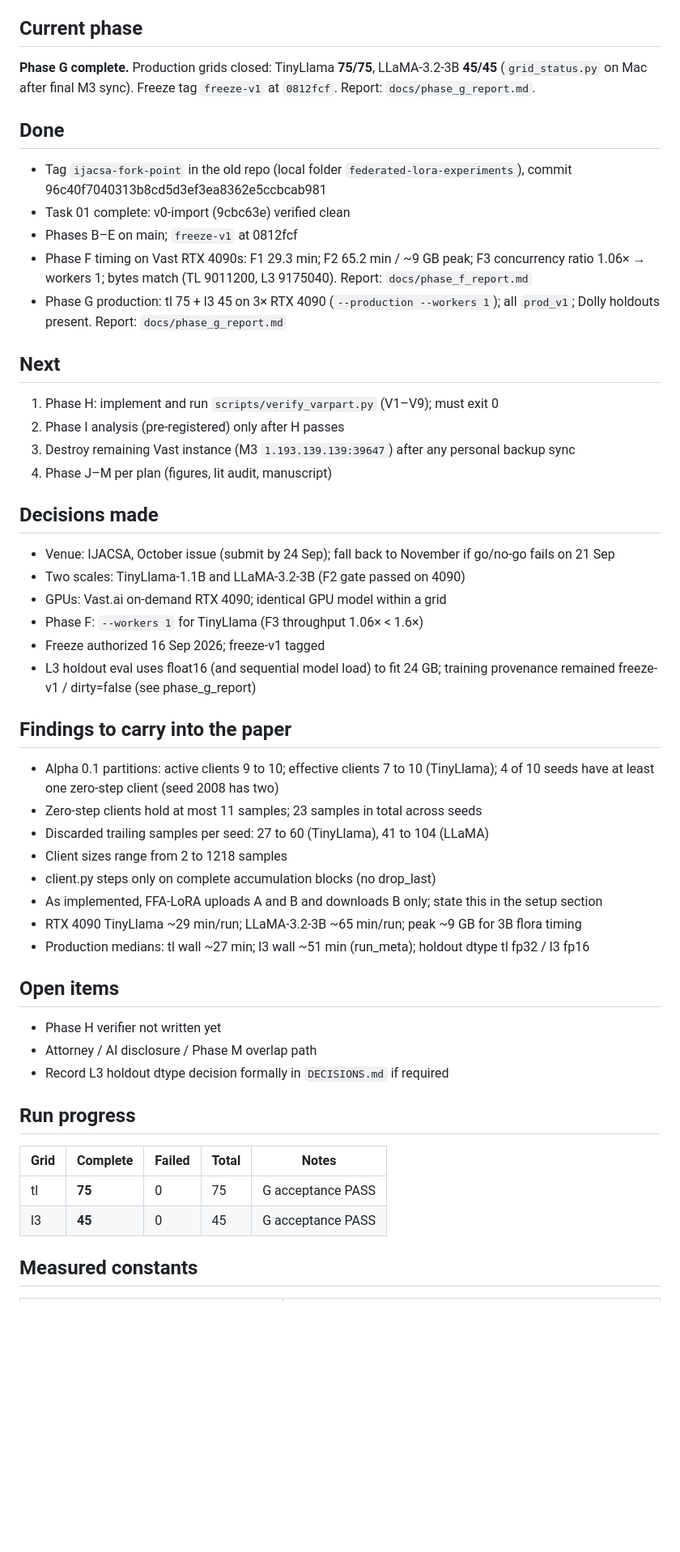
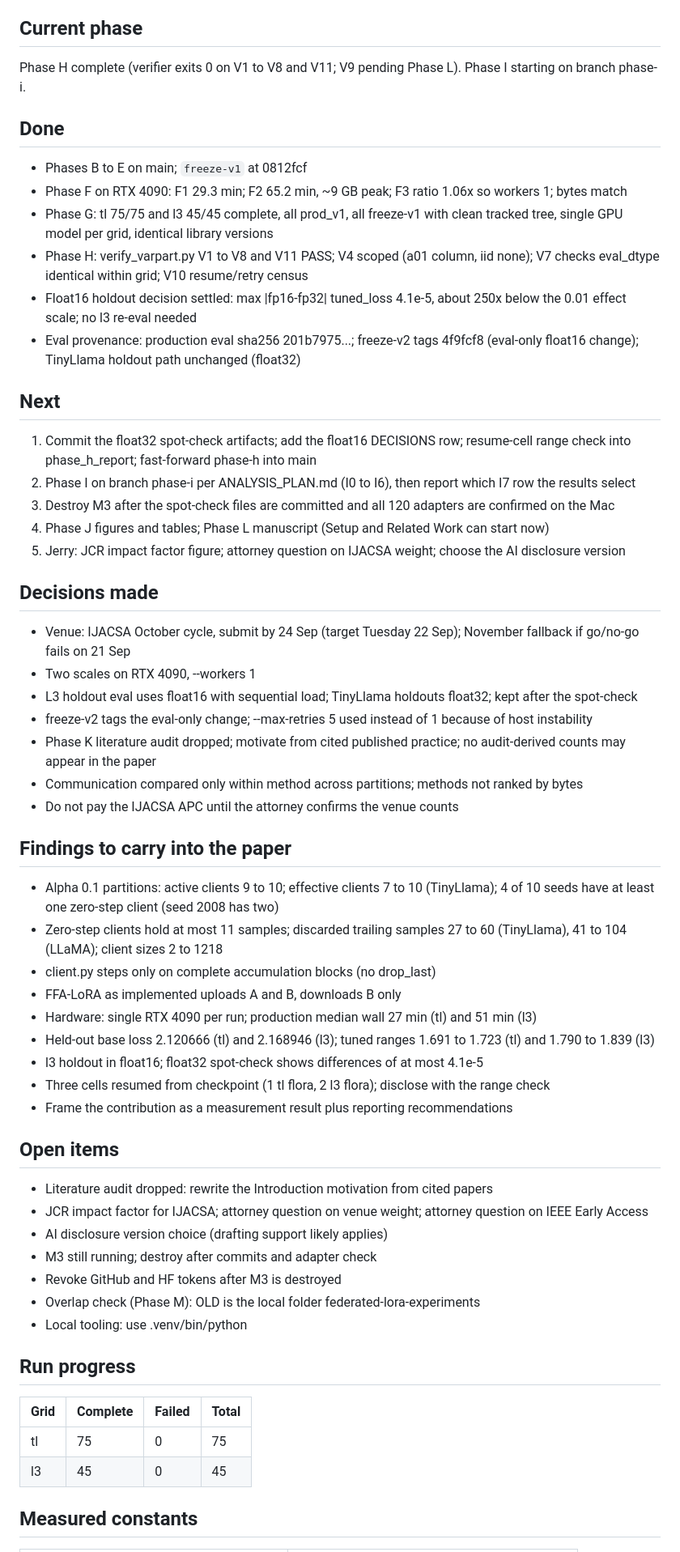
Before and after one commit to jerryadamsfranklin/fedlora-partition-variance, a Markdown page: docs/STATUS.md, the part around one of its changes. Shown at 81% size. Rendered like a GitHub page; blank space fills up the shorter version.

```diff
--- a/docs/STATUS.md
+++ b/docs/STATUS.md
@@ -6,55 +6,63 @@ Replace this file in the Claude Project whenever the state changes. Keep only on
 
 ## Current phase
 
-**Phase G complete.** Production grids closed: TinyLlama **75/75**, LLaMA-3.2-3B **45/45** (`grid_status.py` on Mac after final M3 sync). Freeze tag `freeze-v1` at `0812fcf`. Report: `docs/phase_g_report.md`.
+Phase H complete (verifier exits 0 on V1 to V8 and V11; V9 pending Phase L). Phase I starting on branch phase-i.
 
 ## Done
 
-- Tag `ijacsa-fork-point` in the old repo (local folder `federated-lora-experiments`), commit 96c40f7040313b8cd5d3ef3ea8362e5ccbcab981
-- Task 01 complete: v0-import (9cbc63e) verified clean
-- Phases B–E on main; `freeze-v1` at 0812fcf
-- Phase F timing on Vast RTX 4090s: F1 29.3 min; F2 65.2 min / ~9 GB peak; F3 concurrency ratio 1.06× → workers 1; bytes match (TL 9011200, L3 9175040). Report: `docs/phase_f_report.md`
-- Phase G production: tl 75 + l3 45 on 3× RTX 4090 (`--production --workers 1`); all `prod_v1`; Dolly holdouts present. Report: `docs/phase_g_report.md`
+- Phases B to E on main; `freeze-v1` at 0812fcf
+- Phase F on RTX 4090: F1 29.3 min; F2 65.2 min, ~9 GB peak; F3 ratio 1.06x so workers 1; bytes match
+- Phase G: tl 75/75 and l3 45/45 complete, all prod_v1, all freeze-v1 with clean tracked tree, single GPU model per grid, identical library versions
+- Phase H: verify_varpart.py V1 to V8 and V11 PASS; V4 scoped (a01 column, iid none); V7 checks eval_dtype identical within grid; V10 resume/retry census
+- Float16 holdout decision settled: max |fp16-fp32| tuned_loss 4.1e-5, about 250x below the 0.01 effect scale; no l3 re-eval needed
+- Eval provenance: production eval sha256 201b7975...; freeze-v2 tags 4f9fcf8 (eval-only float16 change); TinyLlama holdout path unchanged (float32)
 
 ## Next
 
-1. Phase H: implement and run `scripts/verify_varpart.py` (V1–V9); must exit 0
-2. Phase I analysis (pre-registered) only after H passes
-3. Destroy remaining Vast instance (M3 `1.193.139.139:39647`) after any personal backup sync
-4. Phase J–M per plan (figures, lit audit, manuscript)
+1. Commit the float32 spot-check artifacts; add the float16 DECISIONS row; resume-cell range check into phase_h_report; fast-forward phase-h into main
+2. Phase I on branch phase-i per ANALYSIS_PLAN.md (I0 to I6), then report which I7 row the results select
+3. Destroy M3 after the spot-check files are committed and all 120 adapters are confirmed on the Mac
+4. Phase J figures and tables; Phase L manuscript (Setup and Related Work can start now)
+5. Jerry: JCR impact factor figure; attorney question on IJACSA weight; choose the AI disclosure version
 
 ## Decisions made
 
-- Venue: IJACSA, October issue (submit by 24 Sep); fall back to November if go/no-go fails on 21 Sep
-- Two scales: TinyLlama-1.1B and LLaMA-3.2-3B (F2 gate passed on 4090)
-- GPUs: Vast.ai on-demand RTX 4090; identical GPU model within a grid
-- Phase F: `--workers 1` for TinyLlama (F3 throughput 1.06× &lt; 1.6×)
-- Freeze authorized 16 Sep 2026; freeze-v1 tagged
-- L3 holdout eval uses float16 (and sequential model load) to fit 24 GB; training provenance remained freeze-v1 / dirty=false (see phase_g_report)
+- Venue: IJACSA October cycle, submit by 24 Sep (target Tuesday 22 Sep); November fallback if go/no-go fails on 21 Sep
+- Two scales on RTX 4090, --workers 1
+- L3 holdout eval uses float16 with sequential load; TinyLlama holdouts float32; kept after the spot-check
+- freeze-v2 tags the eval-only change; --max-retries 5 used instead of 1 because of host instability
+- Phase K literature audit dropped; motivate from cited published practice; no audit-derived counts may appear in the paper
+- Communication compared only within method across partitions; methods not ranked by bytes
+- Do not pay the IJACSA APC until the attorney confirms the venue counts
 
 ## Findings to carry into the paper
 
 - Alpha 0.1 partitions: active clients 9 to 10; effective clients 7 to 10 (TinyLlama); 4 of 10 seeds have at least one zero-step client (seed 2008 has two)
-- Zero-step clients hold at most 11 samples; 23 samples in total across seeds
-- Discarded trailing samples per seed: 27 to 60 (TinyLlama), 41 to 104 (LLaMA)
-- Client sizes range from 2 to 1218 samples
+- Zero-step clients hold at most 11 samples; discarded trailing samples 27 to 60 (TinyLlama), 41 to 104 (LLaMA); client sizes 2 to 1218
 - client.py steps only on complete accumulation blocks (no drop_last)
-- As implemented, FFA-LoRA uploads A and B and downloads B only; state this in the setup section
-- RTX 4090 TinyLlama ~29 min/run; LLaMA-3.2-3B ~65 min/run; peak ~9 GB for 3B flora timing
-- Production medians: tl wall ~27 min; l3 wall ~51 min (run_meta); holdout dtype tl fp32 / l3 fp16
+- FFA-LoRA as implemented uploads A and B, downloads B only
+- Hardware: single RTX 4090 per run; production median wall 27 min (tl) and 51 min (l3)
+- Held-out base loss 2.120666 (tl) and 2.168946 (l3); tuned ranges 1.691 to 1.723 (tl) and 1.790 to 1.839 (l3)
+- l3 holdout in float16; float32 spot-check shows differences of at most 4.1e-5
+- Three cells resumed from checkpoint (1 tl flora, 2 l3 flora); disclose with the range check
+- Frame the contribution as a measurement result plus reporting recommendations
 
 ## Open items
 
-- Phase H verifier not written yet
-- Attorney / AI disclosure / Phase M overlap path
-- Record L3 holdout dtype decision formally in `DECISIONS.md` if required
+- Literature audit dropped: rewrite the Introduction motivation from cited papers
+- JCR impact factor for IJACSA; attorney question on venue weight; attorney question on IEEE Early Access
+- AI disclosure version choice (drafting support likely applies)
+- M3 still running; destroy after commits and adapter check
+- Revoke GitHub and HF tokens after M3 is destroyed
+- Overlap check (Phase M): OLD is the local folder federated-lora-experiments
+- Local tooling: use .venv/bin/python
 
 ## Run progress
 
-| Grid | Complete | Failed | Total | Notes |
-|---|---|---|---|---|
-| tl | **75** | 0 | 75 | G acceptance PASS |
-| l3 | **45** | 0 | 45 | G acceptance PASS |
+| Grid | Complete | Failed | Total |
+|---|---|---|---|
+| tl | 75 | 0 | 75 |
+| l3 | 45 | 0 | 45 |
 
 ## Measured constants
 
```
Also changed, not shown: other parts of docs/STATUS.md (+7 -7 lines), docs/DECISIONS.md (+2 -0 lines), docs/phase_h_report.md (added, +50 -0 lines).
